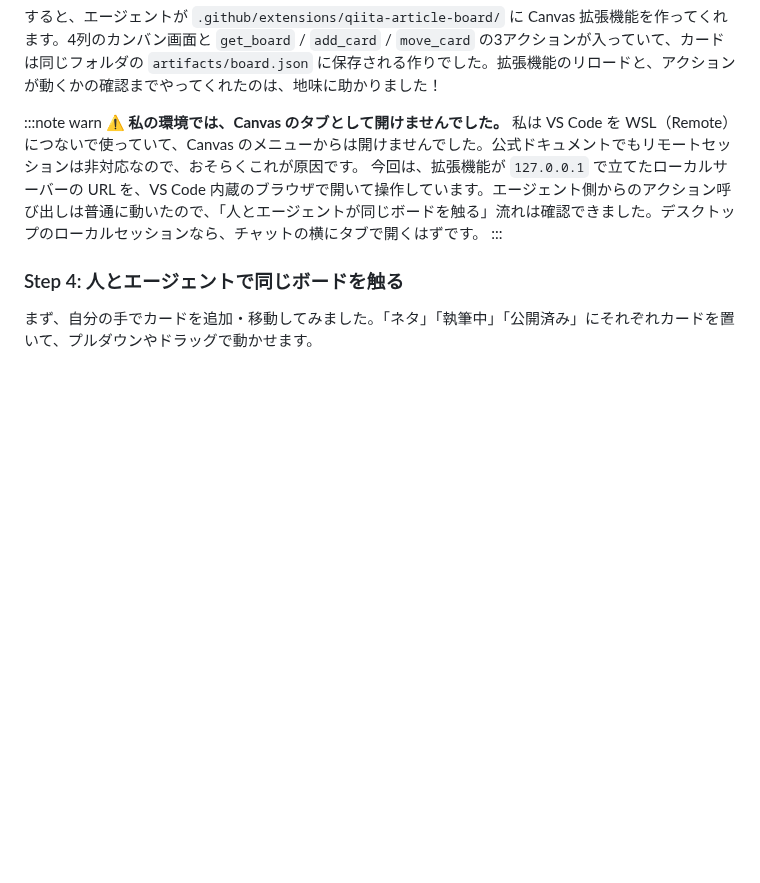
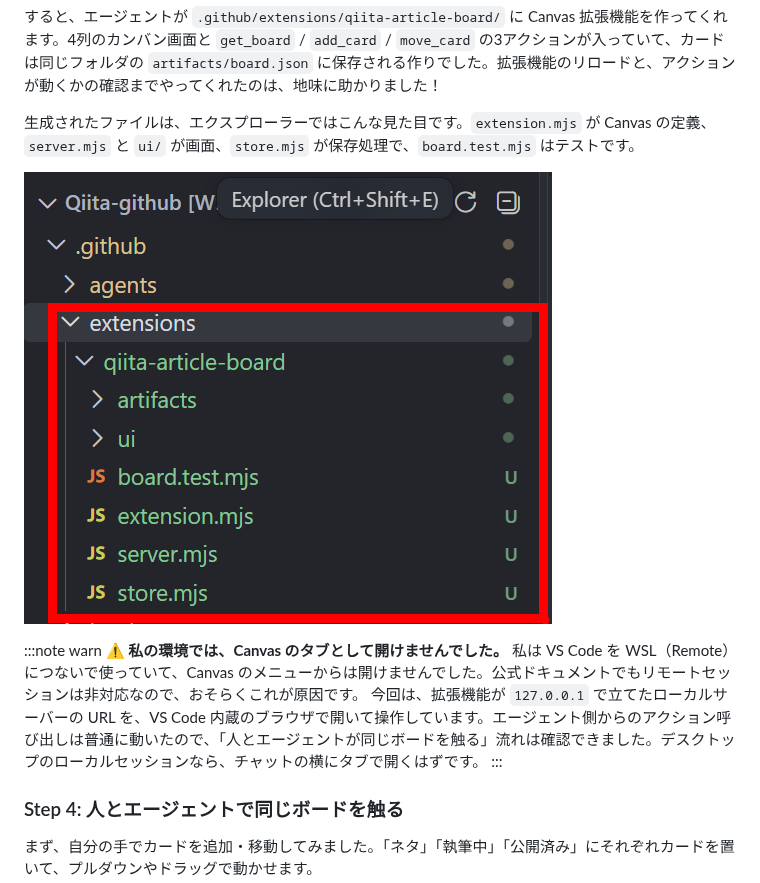
Before and after one commit to shahin99991/Qiita-github, a Markdown page: VSCode-canvas-article/article-qiita.md, the part around the change. GitHub-like rendering; pictures changed too: VSCode-canvas-article/images/demo-06-extension-files.png (added); blank space fills up the shorter version.

Commit message:
docs: Canvases 記事に拡張機能のファイル構成スクショを追加
Co-authored-by: Copilot <223556219+Copilot@users.noreply.github.com>

````diff
--- a/VSCode-canvas-article/article-qiita.md
+++ b/VSCode-canvas-article/article-qiita.md
@@ -159,6 +159,10 @@ Canvases は **Copilot ハーネス** のセッション専用です。新しい
 ```
 
 すると、エージェントが `.github/extensions/qiita-article-board/` に Canvas 拡張機能を作ってくれます。4列のカンバン画面と `get_board` / `add_card` / `move_card` の3アクションが入っていて、カードは同じフォルダの `artifacts/board.json` に保存される作りでした。拡張機能のリロードと、アクションが動くかの確認までやってくれたのは、地味に助かりました！
+
+生成されたファイルは、エクスプローラーではこんな見た目です。`extension.mjs` が Canvas の定義、`server.mjs` と `ui/` が画面、`store.mjs` が保存処理で、`board.test.mjs` はテストです。
+
+![.github/extensions/qiita-article-board/ 配下に生成されたファイル構成](https://raw.githubusercontent.com/shahin99991/Qiita-github/main/VSCode-canvas-article/images/demo-06-extension-files.png)
 
 :::note warn
 ⚠️ **私の環境では、Canvas のタブとして開けませんでした。**
````
Also changed, not shown: public/vscode-canvases-interactive-canvases.md (+4 -0 lines).
